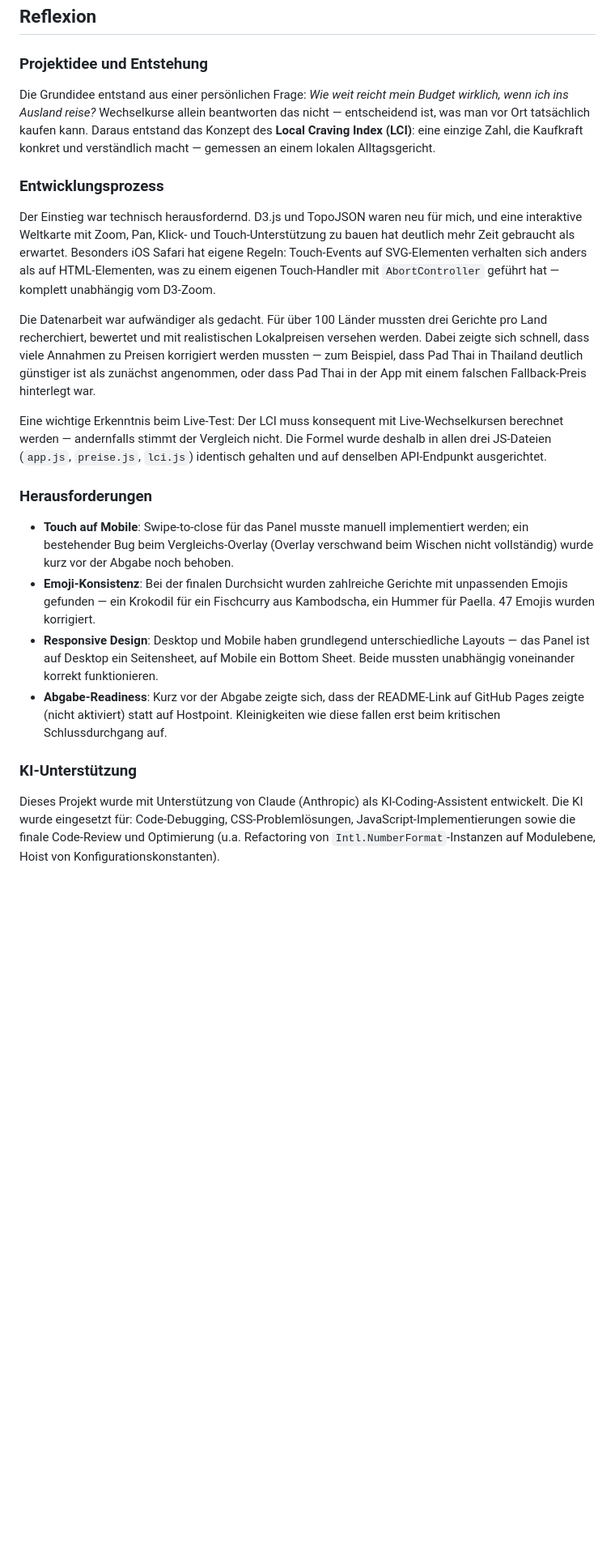
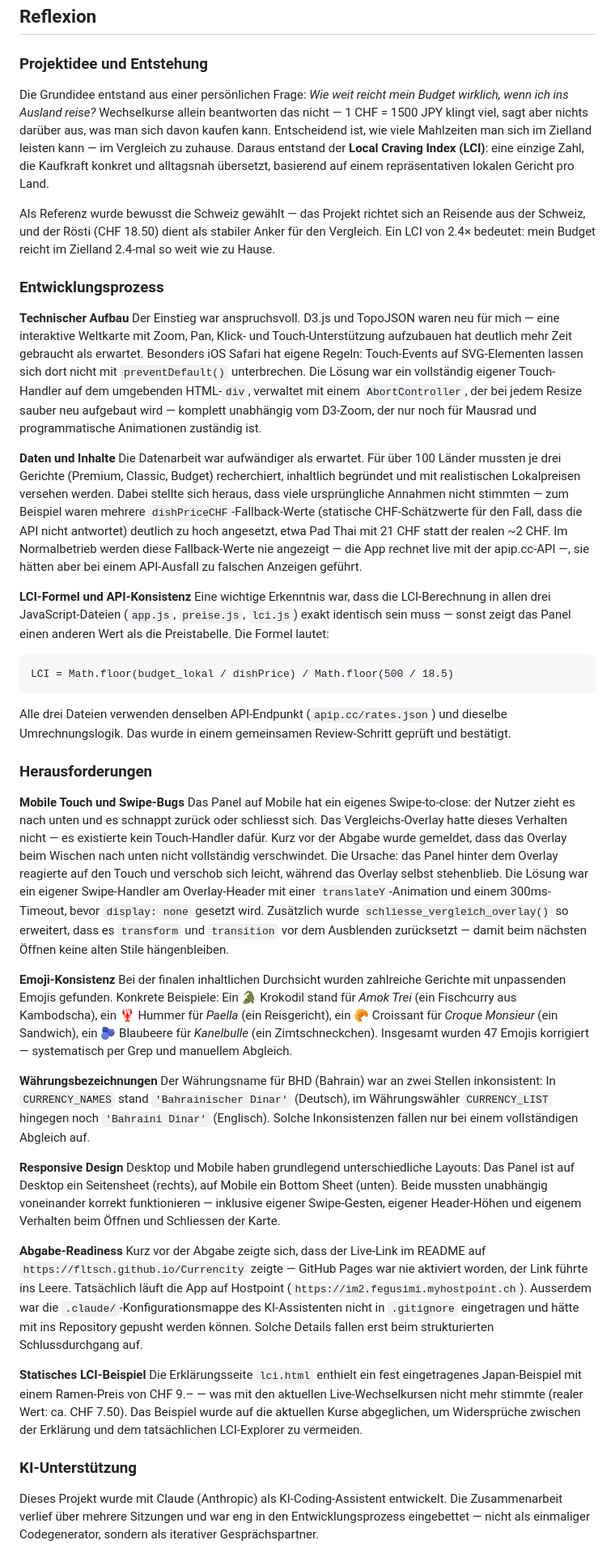
Before and after one commit to fltsch/Currencity, a Markdown page: README.md, the part around one of its changes. Shown at 81% size. Rendered like a GitHub page; blank space fills up the shorter version.

Commit message:
Docs: Reflexion ausgeführt und auf konkreten Projektverlauf ausgeweitet
Co-Authored-By: Claude Sonnet 4.6 <noreply@anthropic.com>

````diff
--- a/README.md
+++ b/README.md
@@ -108,24 +108,48 @@ Referenz-Heimgericht: Rösti, CHF 18.50
 
 ### Projektidee und Entstehung
 
-Die Grundidee entstand aus einer persönlichen Frage: *Wie weit reicht mein Budget wirklich, wenn ich ins Ausland reise?* Wechselkurse allein beantworten das nicht — entscheidend ist, was man vor Ort tatsächlich kaufen kann. Daraus entstand das Konzept des **Local Craving Index (LCI)**: eine einzige Zahl, die Kaufkraft konkret und verständlich macht — gemessen an einem lokalen Alltagsgericht.
+Die Grundidee entstand aus einer persönlichen Frage: *Wie weit reicht mein Budget wirklich, wenn ich ins Ausland reise?* Wechselkurse allein beantworten das nicht — 1 CHF = 1500 JPY klingt viel, sagt aber nichts darüber aus, was man sich davon kaufen kann. Entscheidend ist, wie viele Mahlzeiten man sich im Zielland leisten kann — im Vergleich zu zuhause. Daraus entstand der **Local Craving Index (LCI)**: eine einzige Zahl, die Kaufkraft konkret und alltagsnah übersetzt, basierend auf einem repräsentativen lokalen Gericht pro Land.
+
+Als Referenz wurde bewusst die Schweiz gewählt — das Projekt richtet sich an Reisende aus der Schweiz, und der Rösti (CHF 18.50) dient als stabiler Anker für den Vergleich. Ein LCI von 2.4× bedeutet: mein Budget reicht im Zielland 2.4-mal so weit wie zu Hause.
 
 ### Entwicklungsprozess
 
-Der Einstieg war technisch herausfordernd. D3.js und TopoJSON waren neu für mich, und eine interaktive Weltkarte mit Zoom, Pan, Klick- und Touch-Unterstützung zu bauen hat deutlich mehr Zeit gebraucht als erwartet. Besonders iOS Safari hat eigene Regeln: Touch-Events auf SVG-Elementen verhalten sich anders als auf HTML-Elementen, was zu einem eigenen Touch-Handler mit `AbortController` geführt hat — komplett unabhängig vom D3-Zoom.
+**Technischer Aufbau**
+Der Einstieg war anspruchsvoll. D3.js und TopoJSON waren neu für mich — eine interaktive Weltkarte mit Zoom, Pan, Klick- und Touch-Unterstützung aufzubauen hat deutlich mehr Zeit gebraucht als erwartet. Besonders iOS Safari hat eigene Regeln: Touch-Events auf SVG-Elementen lassen sich dort nicht mit `preventDefault()` unterbrechen. Die Lösung war ein vollständig eigener Touch-Handler auf dem umgebenden HTML-`div`, verwaltet mit einem `AbortController`, der bei jedem Resize sauber neu aufgebaut wird — komplett unabhängig vom D3-Zoom, der nur noch für Mausrad und programmatische Animationen zuständig ist.
 
-Die Datenarbeit war aufwändiger als gedacht. Für über 100 Länder mussten drei Gerichte pro Land recherchiert, bewertet und mit realistischen Lokalpreisen versehen werden. Dabei zeigte sich schnell, dass viele Annahmen zu Preisen korrigiert werden mussten — zum Beispiel, dass Pad Thai in Thailand deutlich günstiger ist als zunächst angenommen, oder dass Pad Thai in der App mit einem falschen Fallback-Preis hinterlegt war.
+**Daten und Inhalte**
+Die Datenarbeit war aufwändiger als erwartet. Für über 100 Länder mussten je drei Gerichte (Premium, Classic, Budget) recherchiert, inhaltlich begründet und mit realistischen Lokalpreisen versehen werden. Dabei stellte sich heraus, dass viele ursprüngliche Annahmen nicht stimmten — zum Beispiel waren mehrere `dishPriceCHF`-Fallback-Werte (statische CHF-Schätzwerte für den Fall, dass die API nicht antwortet) deutlich zu hoch angesetzt, etwa Pad Thai mit 21 CHF statt der realen ~2 CHF. Im Normalbetrieb werden diese Fallback-Werte nie angezeigt — die App rechnet live mit der apip.cc-API —, sie hätten aber bei einem API-Ausfall zu falschen Anzeigen geführt.
 
-Eine wichtige Erkenntnis beim Live-Test: Der LCI muss konsequent mit Live-Wechselkursen berechnet werden — andernfalls stimmt der Vergleich nicht. Die Formel wurde deshalb in allen drei JS-Dateien (`app.js`, `preise.js`, `lci.js`) identisch gehalten und auf denselben API-Endpunkt ausgerichtet.
+**LCI-Formel und API-Konsistenz**
+Eine wichtige Erkenntnis war, dass die LCI-Berechnung in allen drei JavaScript-Dateien (`app.js`, `preise.js`, `lci.js`) exakt identisch sein muss — sonst zeigt das Panel einen anderen Wert als die Preistabelle. Die Formel lautet:
+
+```
+LCI = Math.floor(budget_lokal / dishPrice) / Math.floor(500 / 18.5)
+```
+
+Alle drei Dateien verwenden denselben API-Endpunkt (`apip.cc/rates.json`) und dieselbe Umrechnungslogik. Das wurde in einem gemeinsamen Review-Schritt geprüft und bestätigt.
 
 ### Herausforderungen
 
-- **Touch auf Mobile**: Swipe-to-close für das Panel musste manuell implementiert werden; ein bestehender Bug beim Vergleichs-Overlay (Overlay verschwand beim Wischen nicht vollständig) wurde kurz vor der Abgabe noch behoben.
-- **Emoji-Konsistenz**: Bei der finalen Durchsicht wurden zahlreiche Gerichte mit unpassenden Emojis gefunden — ein Krokodil für ein Fischcurry aus Kambodscha, ein Hummer für Paella. 47 Emojis wurden korrigiert.
-- **Responsive Design**: Desktop und Mobile haben grundlegend unterschiedliche Layouts — das Panel ist auf Desktop ein Seitensheet, auf Mobile ein Bottom Sheet. Beide mussten unabhängig voneinander korrekt funktionieren.
-- **Abgabe-Readiness**: Kurz vor der Abgabe zeigte sich, dass der README-Link auf GitHub Pages zeigte (nicht aktiviert) statt auf Hostpoint. Kleinigkeiten wie diese fallen erst beim kritischen Schlussdurchgang auf.
+**Mobile Touch und Swipe-Bugs**
+Das Panel auf Mobile hat ein eigenes Swipe-to-close: der Nutzer zieht es nach unten und es schnappt zurück oder schliesst sich. Das Vergleichs-Overlay hatte dieses Verhalten nicht — es existierte kein Touch-Handler dafür. Kurz vor der Abgabe wurde gemeldet, dass das Overlay beim Wischen nach unten nicht vollständig verschwindet. Die Ursache: das Panel hinter dem Overlay reagierte auf den Touch und verschob sich leicht, während das Overlay selbst stehenblieb. Die Lösung war ein eigener Swipe-Handler am Overlay-Header mit einer `translateY`-Animation und einem 300ms-Timeout, bevor `display: none` gesetzt wird. Zusätzlich wurde `schliesse_vergleich_overlay()` so erweitert, dass es `transform` und `transition` vor dem Ausblenden zurücksetzt — damit beim nächsten Öffnen keine alten Stile hängenbleiben.
+
+**Emoji-Konsistenz**
+Bei der finalen inhaltlichen Durchsicht wurden zahlreiche Gerichte mit unpassenden Emojis gefunden. Konkrete Beispiele: Ein 🐊 Krokodil stand für *Amok Trei* (ein Fischcurry aus Kambodscha), ein 🦞 Hummer für *Paella* (ein Reisgericht), ein 🥐 Croissant für *Croque Monsieur* (ein Sandwich), ein 🫐 Blaubeere für *Kanelbulle* (ein Zimtschneckchen). Insgesamt wurden 47 Emojis korrigiert — systematisch per Grep und manuellem Abgleich.
+
+**Währungsbezeichnungen**
+Der Währungsname für BHD (Bahrain) war an zwei Stellen inkonsistent: In `CURRENCY_NAMES` stand `'Bahrainischer Dinar'` (Deutsch), im Währungswähler `CURRENCY_LIST` hingegen noch `'Bahraini Dinar'` (Englisch). Solche Inkonsistenzen fallen nur bei einem vollständigen Abgleich auf.
+
+**Responsive Design**
+Desktop und Mobile haben grundlegend unterschiedliche Layouts: Das Panel ist auf Desktop ein Seitensheet (rechts), auf Mobile ein Bottom Sheet (unten). Beide mussten unabhängig voneinander korrekt funktionieren — inklusive eigener Swipe-Gesten, eigener Header-Höhen und eigenem Verhalten beim Öffnen und Schliessen der Karte.
+
+**Abgabe-Readiness**
+Kurz vor der Abgabe zeigte sich, dass der Live-Link im README auf `https://fltsch.github.io/Currencity` zeigte — GitHub Pages war nie aktiviert worden, der Link führte ins Leere. Tatsächlich läuft die App auf Hostpoint (`https://im2.fegusimi.myhostpoint.ch`). Ausserdem war die `.claude/`-Konfigurationsmappe des KI-Assistenten nicht in `.gitignore` eingetragen und hätte mit ins Repository gepusht werden können. Solche Details fallen erst beim strukturierten Schlussdurchgang auf.
+
+**Statisches LCI-Beispiel**
+Die Erklärungsseite `lci.html` enthielt ein fest eingetragenes Japan-Beispiel mit einem Ramen-Preis von CHF 9.– — was mit den aktuellen Live-Wechselkursen nicht mehr stimmte (realer Wert: ca. CHF 7.50). Das Beispiel wurde auf die aktuellen Kurse abgeglichen, um Widersprüche zwischen der Erklärung und dem tatsächlichen LCI-Explorer zu vermeiden.
 
 ### KI-Unterstützung
 
-Dieses Projekt wurde mit Unterstützung von Claude (Anthropic) als KI-Coding-Assistent entwickelt. Die KI wurde eingesetzt für: Code-Debugging, CSS-Problemlösungen, JavaScript-Implementierungen sowie die finale Code-Review und Optimierung (u.a. Refactoring von `Intl.NumberFormat`-Instanzen auf Modulebene, Hoist von Konfigurationskonstanten).
+Dieses Projekt wurde mit Claude (Anthropic) als KI-Coding-Assistent entwickelt. Die Zusammenarbeit verlief über mehrere Sitzungen und war eng in den Entwicklungsprozess eingebettet — nicht als einmaliger Codegenerator, sondern als iterativer Gesprächspartner.
 
````
Also changed, not shown: other parts of README.md (+9 -1 lines).
